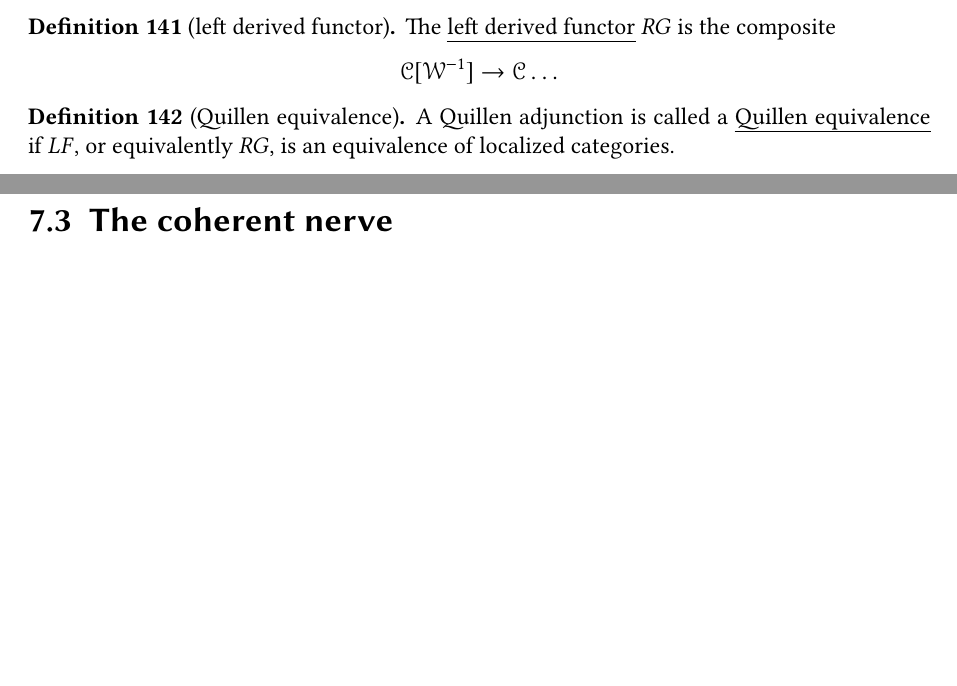
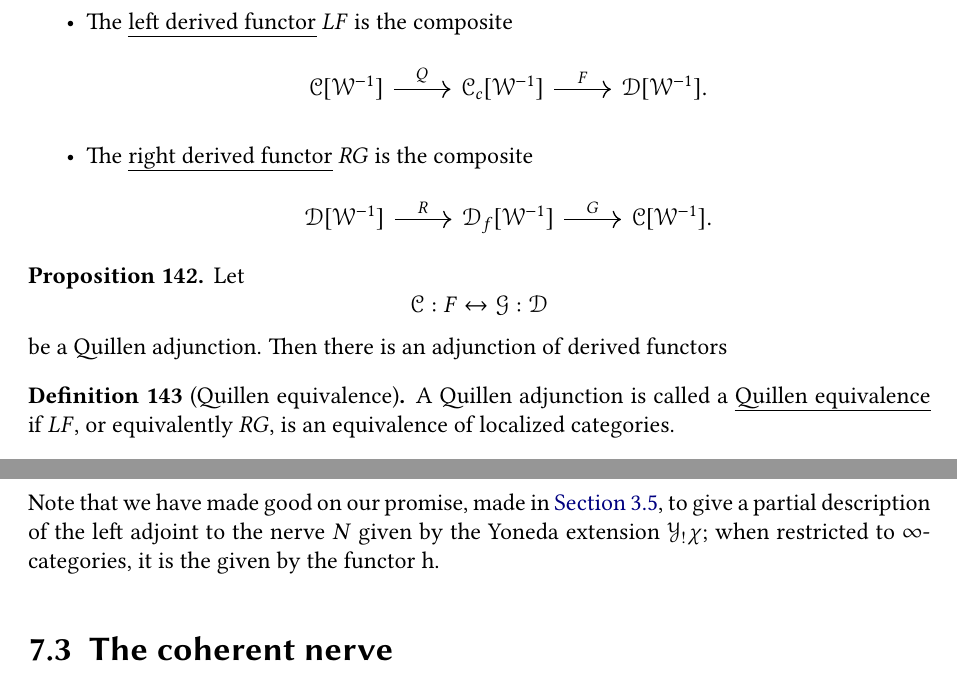
Before and after one commit to angusrush/htt_precursor_notes, a LaTeX thesis (main.tex, which reads infinity.tex, model.tex): two parts of pages 92 and 97 of 121 before the commit and two parts of pages 93 and 99 of 125 after it, joined at a grey line, cut so that both start at the same text, the shorter picture padded with empty space. The pictures show the PDF file main.pdf that the author committed with the source.

Commit message:
Added a lot of stuff on model cats

```diff
--- a/infinity.tex
+++ b/infinity.tex
@@ -380,6 +380,7 @@ We would like to be able to view infinity-categories as a generalization of cate
   \end{enumerate}
 \end{proof}
 
+Note that we have made good on our promise, made in \hyperref[sec:simplicial_sets_from_cosimplicial_objects]{Section~\ref*{sec:simplicial_sets_from_cosimplicial_objects}}, to give a partial description of the left adjoint to the nerve $N$ given by the Yoneda extension $\mathcal{Y}_{!}\chi$; when restricted to $\infty$-categories, it is the given by the functor $\h$.
 
 \section{The coherent nerve}
 \label{sec:the_coherent_nerve}
--- a/model.tex
+++ b/model.tex
@@ -2163,3 +2164,4 @@ consider the full subcategory of all cofibrant objects $\mathcal{C}_{c} \subset
+  \mathcal{C}_{c}[\mathcal{W}^{-1}] \simeq \mathcal{C}[\mathcal{W}^{-1}].
 \end{equation*}
 
 We will denote any inverse by
@@ -2167,9 +2169,3 @@ We will denote any inverse by
   Q\colon \mathcal{C}[\mathcal{W}^{-1}] \to \mathcal{C}_{c}[\mathcal{W}^{-1}].
 \end{equation*}
 
-Similarly, we will denote the functor
-\begin{equation*}
-  R\colon \mathcal{D}[\mathcal{W}^{-1}] \to \mathcal{D}_{f}[\mathcal{W}^{-1}].
-\end{equation*}
-
-\begin{definition}[left derived functor]
@@ -2176,5 +2179,23 @@ Similarly, we will denote the functor
   \label{def:left_derived_functor}
-  The \defn{left derived functor} $RG$ is the composite
-  \begin{equation*}
-    \mathcal{C}[\mathcal{W}^{-1}] \to \mathcal{C}\ldots
-  \end{equation*}
+  Let
+  \begin{equation*}
+    F : \mathcal{C} \leftrightarrow \mathcal{D} : G
+  \end{equation*}
+  be a Quillen adjunction.
+  \begin{itemize}
+    \item The \defn{left derived functor} $LF$ is the composite
+      \begin{equation*}
+        \begin{tikzcd}
+          \mathcal{C}[\mathcal{W}^{-1}]
+          \arrow[r, "Q"]
+          & \mathcal{C}_{c}[\mathcal{W}^{-1}]
+          \arrow[r, "F"]
+          & \mathcal{D}[\mathcal{W}^{-1}].
+        \end{tikzcd}
+      \end{equation*}
+
+    \item The \defn{right derived functor} $RG$ is the composite
+      \begin{equation*}
+        \begin{tikzcd}
+          \mathcal{D}[\mathcal{W}^{-1}]
+          \arrow[r, "R"]
@@ -2182,3 +2212,9 @@ Similarly, we will denote the functor
+  Let
+  \begin{equation*}
+    \mathcal{C} : F \leftrightarrow \mathcal{G} : \mathcal{D}
+  \end{equation*}
+  be a Quillen adjunction. Then there is an adjunction of derived functors
+\end{proposition}
 
 \begin{definition}[Quillen equivalence]
   \label{def:quillen_equivalence}
```
Also changed, not shown: intro.tex (+3 -1 lines), lifting.tex (+1 -0 lines), main.tex (+1 -0 lines), infinity.pdf, main.pdf, infinity.tex (15 more changed lines), model.tex (35 more changed lines), 2 other files.
